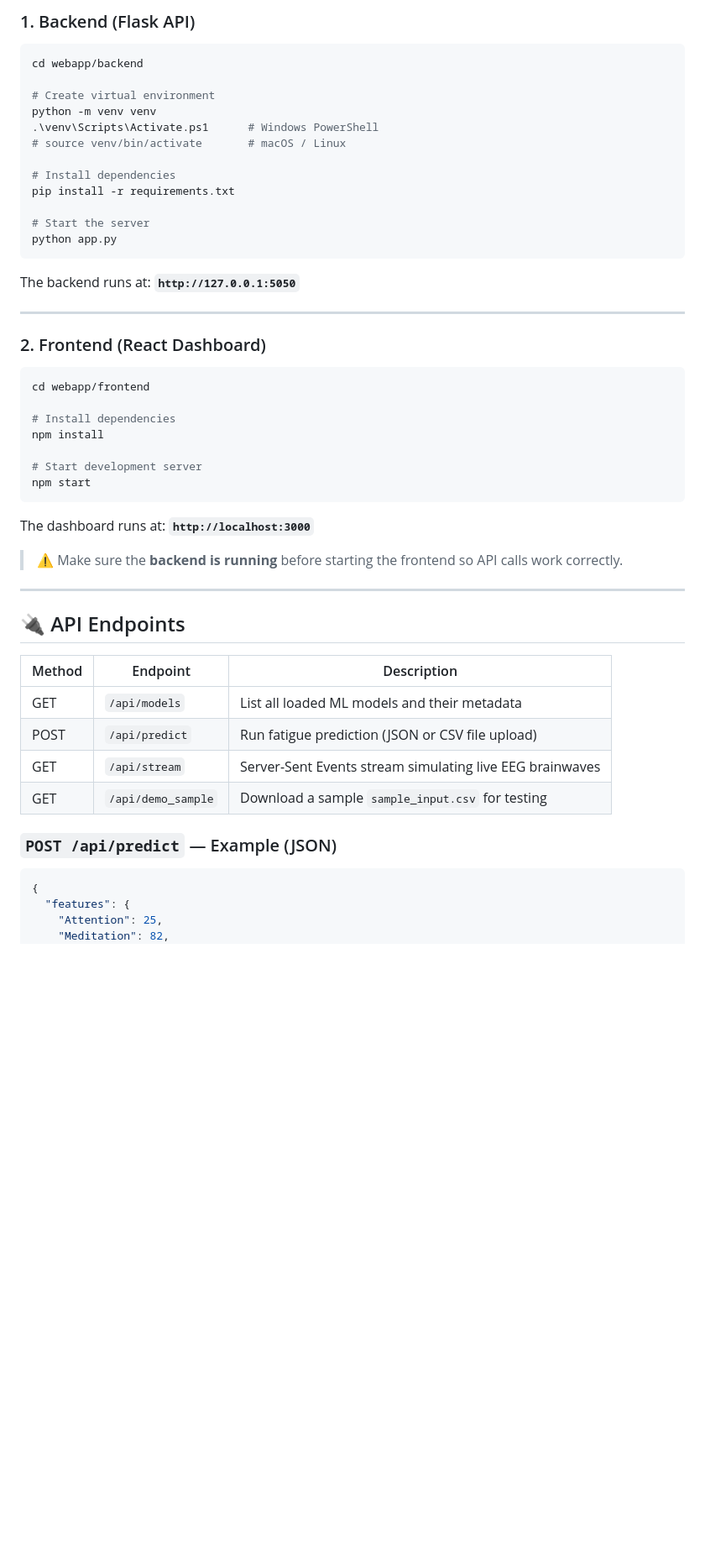
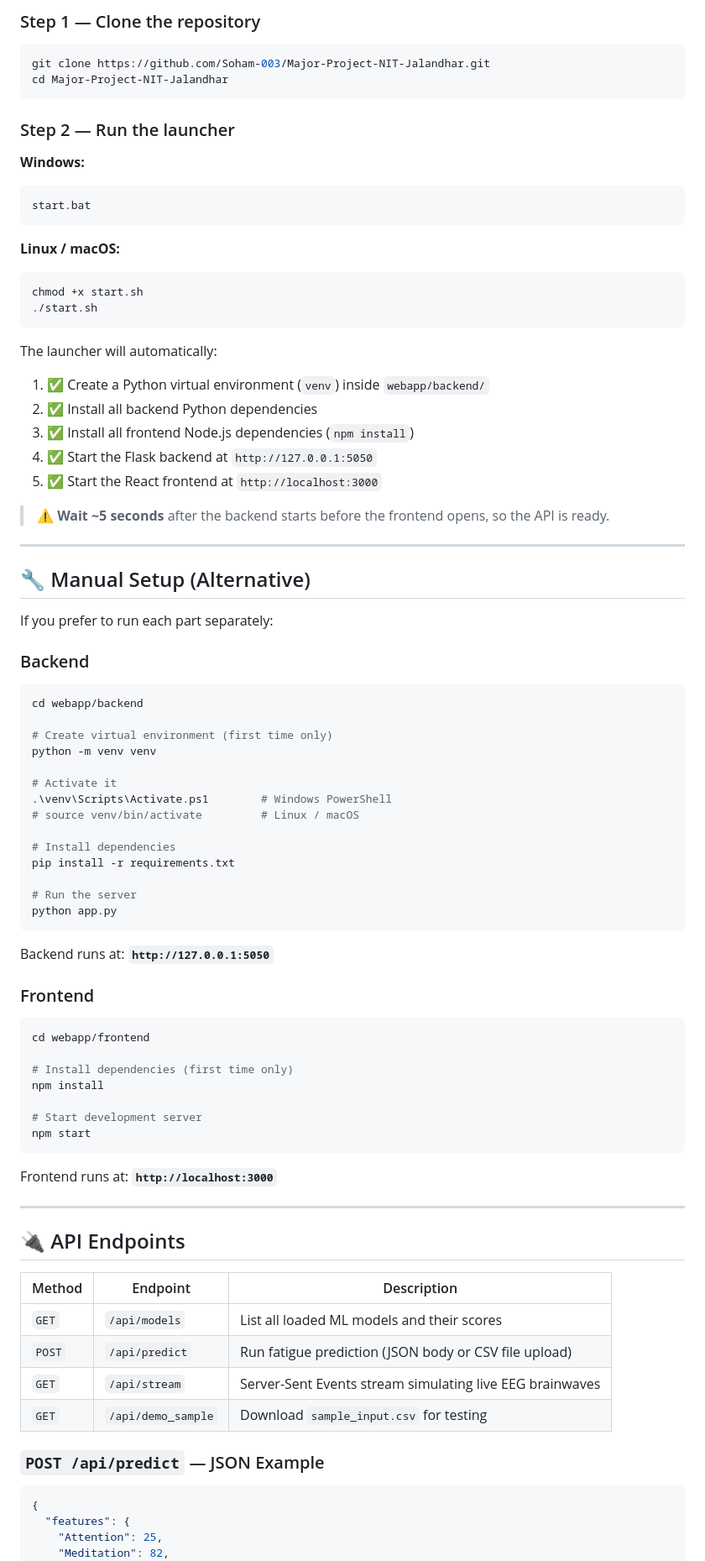
Before and after one commit to Soham-003/Major-Project-NIT-Jalandhar, a Markdown page: README.md, the part around one of its changes. Shown at 84% size. Drawn GitHub-style; blank space fills up the shorter version.

````diff
--- a/README.md
+++ b/README.md
@@ -81,53 +92,86 @@ webapp/
 
-### 1. Backend (Flask API)
+### Step 1 — Clone the repository
+
+```bash
+git clone https://github.com/Soham-003/Major-Project-NIT-Jalandhar.git
+cd Major-Project-NIT-Jalandhar
+```
+
+### Step 2 — Run the launcher
+
+**Windows:**
+```bat
+start.bat
+```
+
+**Linux / macOS:**
+```bash
+chmod +x start.sh
+./start.sh
+```
+
+The launcher will automatically:
+1. ✅ Create a Python virtual environment (`venv`) inside `webapp/backend/`
+2. ✅ Install all backend Python dependencies
+3. ✅ Install all frontend Node.js dependencies (`npm install`)
+4. ✅ Start the Flask backend at `http://127.0.0.1:5050`
+5. ✅ Start the React frontend at `http://localhost:3000`
+
+> ⚠️ **Wait ~5 seconds** after the backend starts before the frontend opens, so the API is ready.
+
+---
+
+## 🔧 Manual Setup (Alternative)
+
+If you prefer to run each part separately:
+
+### Backend
 
 ```powershell
 cd webapp/backend
 
-# Create virtual environment
+# Create virtual environment (first time only)
 python -m venv venv
-.\venv\Scripts\Activate.ps1      # Windows PowerShell
-# source venv/bin/activate       # macOS / Linux
+
+# Activate it
+.\venv\Scripts\Activate.ps1        # Windows PowerShell
+# source venv/bin/activate         # Linux / macOS
 
 # Install dependencies
 pip install -r requirements.txt
 
-# Start the server
+# Run the server
 python app.py
 ```
 
-The backend runs at: **`http://127.0.0.1:5050`**
+Backend runs at: **`http://127.0.0.1:5050`**
 
----
-
-### 2. Frontend (React Dashboard)
+### Frontend
 
 ```bash
 cd webapp/frontend
 
-# Install dependencies
+# Install dependencies (first time only)
 npm install
 
 # Start development server
 npm start
 ```
 
-The dashboard runs at: **`http://localhost:3000`**
-
-> ⚠️ Make sure the **backend is running** before starting the frontend so API calls work correctly.
+Frontend runs at: **`http://localhost:3000`**
 
 ---
 
 ## 🔌 API Endpoints
 
-| Method | Endpoint           | Description                                               |
-|--------|--------------------|-----------------------------------------------------------|
-| GET    | `/api/models`      | List all loaded ML models and their metadata              |
-| POST   | `/api/predict`     | Run fatigue prediction (JSON or CSV file upload)          |
-| GET    | `/api/stream`      | Server-Sent Events stream simulating live EEG brainwaves  |
-| GET    | `/api/demo_sample` | Download a sample `sample_input.csv` for testing          |
+| Method | Endpoint | Description |
+|--------|----------|-------------|
+| `GET` | `/api/models` | List all loaded ML models and their scores |
+| `POST` | `/api/predict` | Run fatigue prediction (JSON body or CSV file upload) |
+| `GET` | `/api/stream` | Server-Sent Events stream simulating live EEG brainwaves |
+| `GET` | `/api/demo_sample` | Download `sample_input.csv` for testing |
 
-### `POST /api/predict` — Example (JSON)
+### `POST /api/predict` — JSON Example
 
 ```json
 {
````
Also changed, not shown: other parts of README.md (+128 -94 lines).
